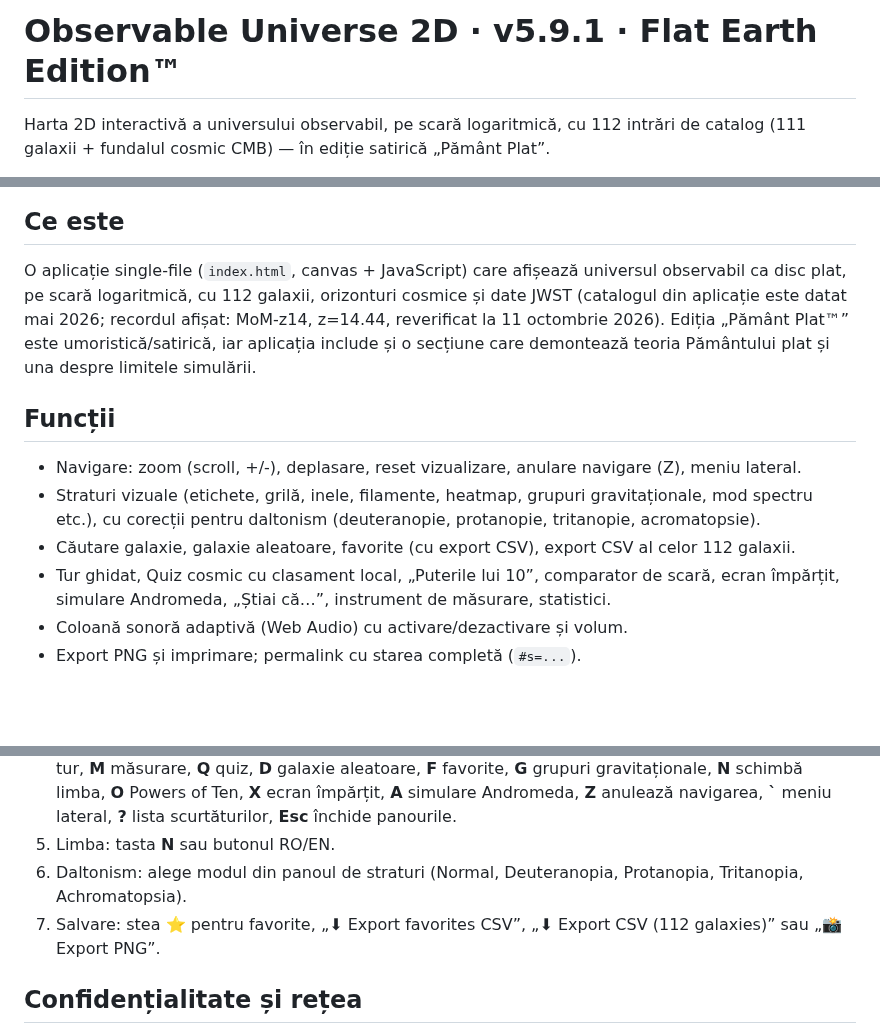
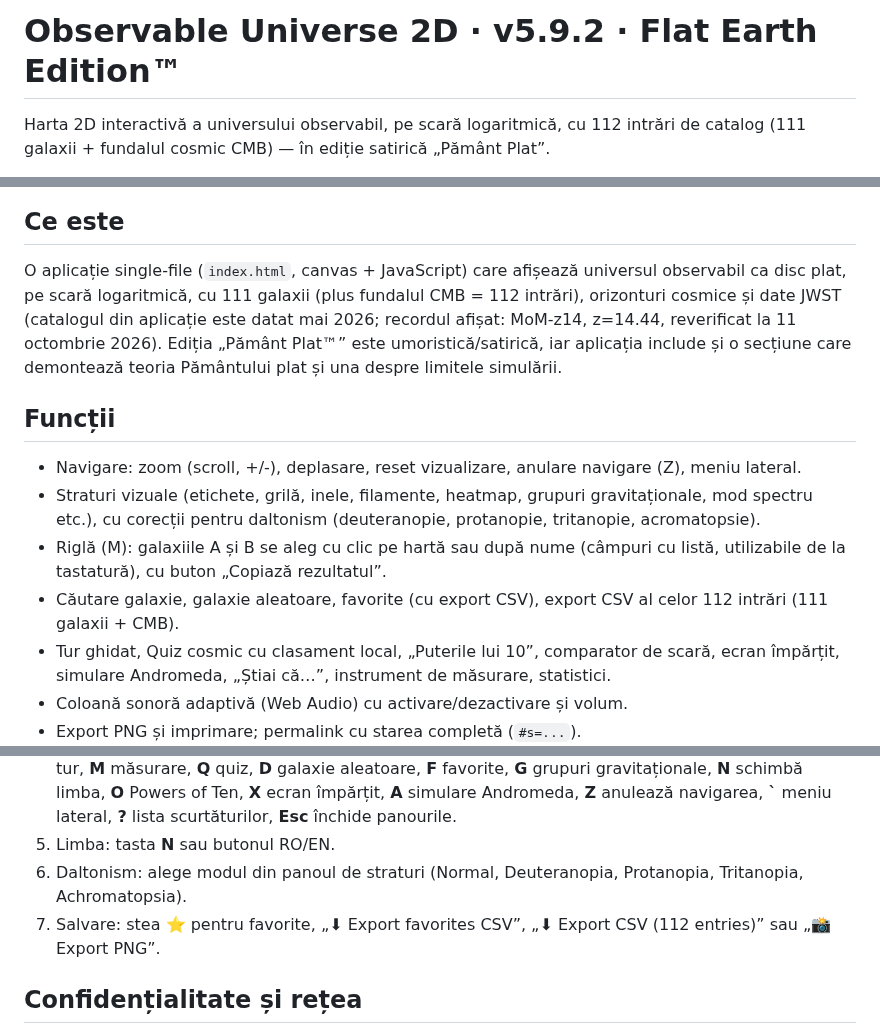
Before and after one commit to chiuta/Universul-Observabil-2D, a Markdown page: README.md, 3 parts joined by grey strips. Drawn GitHub-style; blank space fills up the shorter version.

Commit message:
Runda 6 (11 octombrie 2026): reparații și îmbunătățiri
Co-Authored-By: Claude Sonnet 5.5 <noreply@anthropic.com>
Claude-Session: https://claude.ai/code/session_01D2sCEb3hy3nutYexhUfQFs

```diff
--- a/README.md
+++ b/README.md
@@ -1,4 +1,4 @@
-# Observable Universe 2D · v5.9.1 · Flat Earth Edition™
+# Observable Universe 2D · v5.9.2 · Flat Earth Edition™
 
 Harta 2D interactivă a universului observabil, pe scară logaritmică, cu 112 intrări de catalog (111 galaxii + fundalul cosmic CMB) — în ediție satirică „Pământ Plat”.
 
@@ -10,13 +10,14 @@ Harta 2D interactivă a universului observabil, pe scară logaritmică, cu 112 i
 
 ## Ce este
 
-O aplicație single-file (`index.html`, canvas + JavaScript) care afișează universul observabil ca disc plat, pe scară logaritmică, cu 112 galaxii, orizonturi cosmice și date JWST (catalogul din aplicație este datat mai 2026; recordul afișat: MoM-z14, z=14.44, reverificat la 11 octombrie 2026). Ediția „Pământ Plat™” este umoristică/satirică, iar aplicația include și o secțiune care demontează teoria Pământului plat și una despre limitele simulării.
+O aplicație single-file (`index.html`, canvas + JavaScript) care afișează universul observabil ca disc plat, pe scară logaritmică, cu 111 galaxii (plus fundalul CMB = 112 intrări), orizonturi cosmice și date JWST (catalogul din aplicație este datat mai 2026; recordul afișat: MoM-z14, z=14.44, reverificat la 11 octombrie 2026). Ediția „Pământ Plat™” este umoristică/satirică, iar aplicația include și o secțiune care demontează teoria Pământului plat și una despre limitele simulării.
 
 ## Funcții
 
 - Navigare: zoom (scroll, +/-), deplasare, reset vizualizare, anulare navigare (Z), meniu lateral.
 - Straturi vizuale (etichete, grilă, inele, filamente, heatmap, grupuri gravitaționale, mod spectru etc.), cu corecții pentru daltonism (deuteranopie, protanopie, tritanopie, acromatopsie).
-- Căutare galaxie, galaxie aleatoare, favorite (cu export CSV), export CSV al celor 112 galaxii.
+- Riglă (M): galaxiile A și B se aleg cu clic pe hartă sau după nume (câmpuri cu listă, utilizabile de la tastatură), cu buton „Copiază rezultatul”.
+- Căutare galaxie, galaxie aleatoare, favorite (cu export CSV), export CSV al celor 112 intrări (111 galaxii + CMB).
 - Tur ghidat, Quiz cosmic cu clasament local, „Puterile lui 10”, comparator de scară, ecran împărțit, simulare Andromeda, „Știai că…”, instrument de măsurare, statistici.
 - Coloană sonoră adaptivă (Web Audio) cu activare/dezactivare și volum.
 - Export PNG și imprimare; permalink cu starea completă (`#s=...`).
@@ -32,7 +33,7 @@ O aplicație single-file (`index.html`, canvas + JavaScript) care afișează uni
 4. Taste: **/** căutare, **R** reset, **L** etichete, **S** sunet, **C** comparator de scară, **H** heatmap, **P** export PNG, **T** tur, **M** măsurare, **Q** quiz, **D** galaxie aleatoare, **F** favorite, **G** grupuri gravitaționale, **N** schimbă limba, **O** Powers of Ten, **X** ecran împărțit, **A** simulare Andromeda, **Z** anulează navigarea, **`** meniu lateral, **?** lista scurtăturilor, **Esc** închide panourile.
 5. Limba: tasta **N** sau butonul RO/EN.
 6. Daltonism: alege modul din panoul de straturi (Normal, Deuteranopia, Protanopia, Tritanopia, Achromatopsia).
-7. Salvare: stea ⭐ pentru favorite, „⬇ Export favorites CSV”, „⬇ Export CSV (112 galaxies)” sau „📸 Export PNG”.
+7. Salvare: stea ⭐ pentru favorite, „⬇ Export favorites CSV”, „⬇ Export CSV (112 entries)” sau „📸 Export PNG”.
 
 ## Confidențialitate și rețea
 
```
Also changed, not shown: other parts of README.md (+4 -1 lines), screenshot.png, 1 other file.
